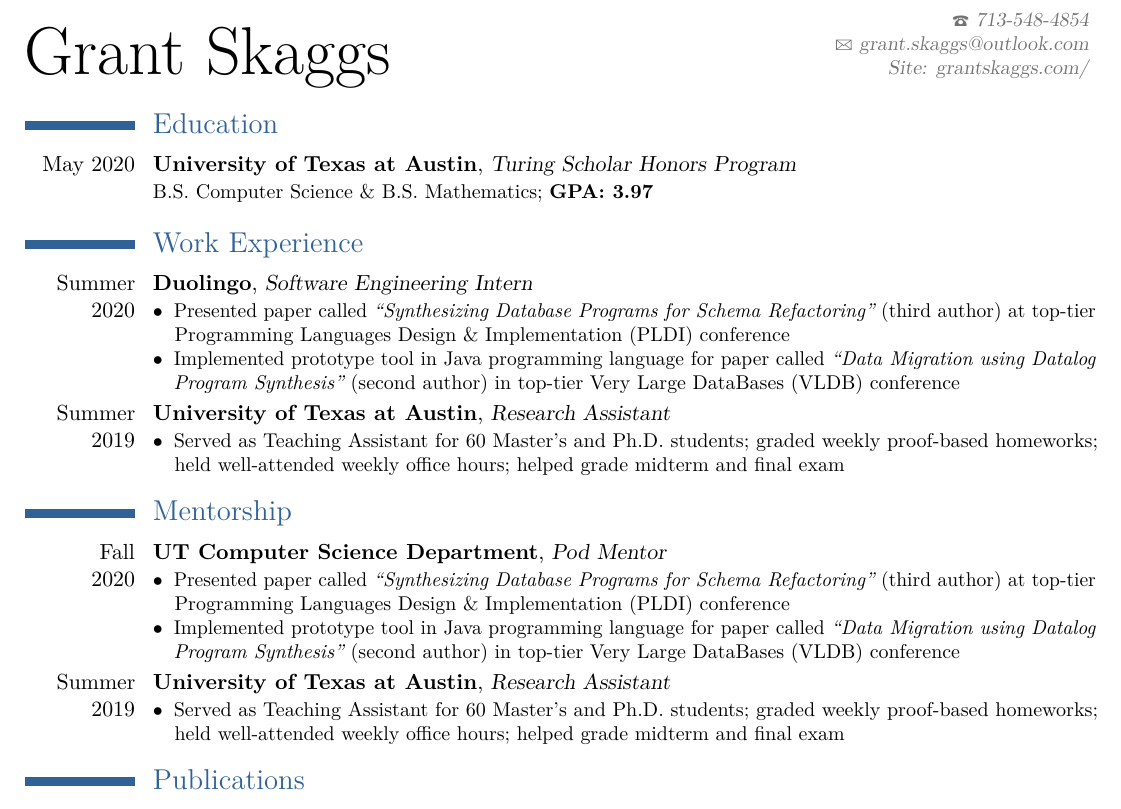
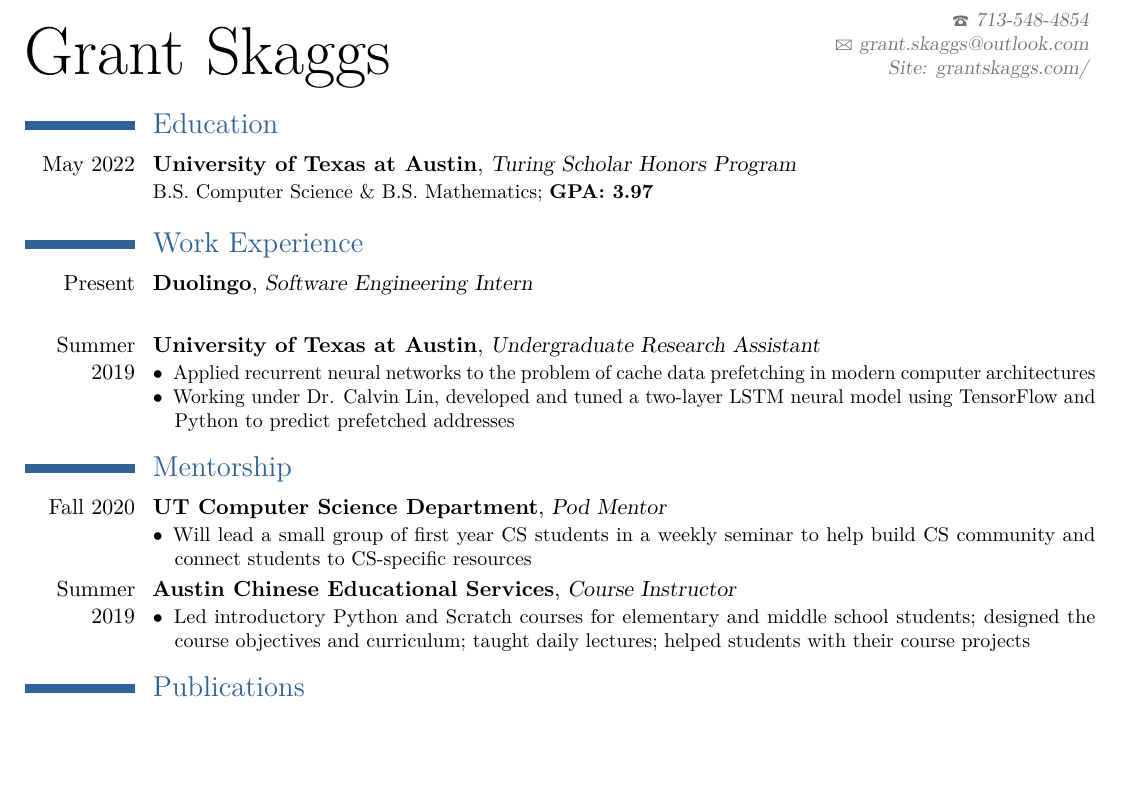
Before and after one commit to gskaggs/resume, a LaTeX CV (latex_resume/Rushi_Shah_Resume.tex): part of the page, cut so that both start at the same text, the shorter picture padded with empty space. Compiled offline with pdfLaTeX.

Commit message:
experience descriptions update

```diff
--- a/latex_resume/Rushi_Shah_Resume.tex
+++ b/latex_resume/Rushi_Shah_Resume.tex
@@ -69,7 +69,7 @@
 %----------------------------------------------------------------------------------------
 \section{Education}
 
-\cventry{May 2020}{University of Texas at Austin}{Turing Scholar Honors Program}{}{}{{B.S. Computer Science \& B.S. Mathematics; \textbf{GPA: 3.97}}}
+\cventry{May 2022}{University of Texas at Austin}{Turing Scholar Honors Program}{}{}{{B.S. Computer Science \& B.S. Mathematics; \textbf{GPA: 3.97}}}
 
  % Arguments not required can be left empty
 %----------------------------------------------------------------------------------------
@@ -78,19 +78,20 @@
 
 \section{Work Experience}
 
-\cventry{Summer 2020}{Duolingo}{Software Engineering Intern}{}{}{
-	\begin{description}
-		\item[$\bullet$] Presented paper called {\em``Synthesizing Database Programs for Schema Refactoring''} (third author) at top-tier Programming Languages Design \& Implementation (PLDI) conference
-		\item[$\bullet$] Implemented prototype tool in Java programming language for paper called {\em ``Data Migration using Datalog Program Synthesis''} (second author) in top-tier Very Large DataBases (VLDB) conference
-		% \item[$\bullet$] Research interest in program synthesis for database-driven web applications; implementations completed in Java programming language with Z3 SMT solver and Souffle Datalog engine
-	\end{description}
+\cventry{Present}{Duolingo}{Software Engineering Intern}{}{}{
+	% \begin{description}
+	% 	 \item[$\bullet$] Presented paper called {\em``Synthesizing Database Programs for Schema Refactoring''} (third author) at top-tier Programming Languages Design \& Implementation (PLDI) conference
+	% 	% \item[$\bullet$] Implemented prototype tool in Java programming language for paper called {\em ``Data Migration using Datalog Program Synthesis''} (second author) in top-tier Very Large DataBases (VLDB) conference
+	% 	% \item[$\bullet$] Research interest in program synthesis for database-driven web applications; implementations completed in Java programming language with Z3 SMT solver and Souffle Datalog engine
+	% \end{description}
 }
 
 % \hfill
 
-\cventry{Summer 2019}{University of Texas at Austin}{Research Assistant}{}{}{
+\cventry{Summer 2019}{University of Texas at Austin}{Undergraduate Research Assistant}{}{}{
 	\begin{description}
-		\item[$\bullet$] Served as Teaching Assistant for 60 Master's and Ph.D. students; graded weekly proof-based homeworks; held well-attended weekly office hours; helped grade midterm and final exam
+		\item[$\bullet$] Applied recurrent neural networks to the problem of cache data prefetching in modern computer architectures
+		\item[$\bullet$] Working under Dr. Calvin Lin, developed and tuned a two-layer LSTM neural model using TensorFlow and Python to predict prefetched addresses
 	\end{description}
 } % Teaching Assistant for graduate level CS 389L Automated Logical Reasining
 
@@ -99,19 +100,18 @@
 
 \section{Mentorship}
 
-\cventry{Fall \\ 2020}{UT Computer Science Department}{Pod Mentor}{}{}{
+\cventry{Fall 2020}{UT Computer Science Department}{Pod Mentor}{}{}{
 	\begin{description}
-		\item[$\bullet$] Presented paper called {\em``Synthesizing Database Programs for Schema Refactoring''} (third author) at top-tier Programming Languages Design \& Implementation (PLDI) conference
-		\item[$\bullet$] Implemented prototype tool in Java programming language for paper called {\em ``Data Migration using Datalog Program Synthesis''} (second author) in top-tier Very Large DataBases (VLDB) conference
+		\item[$\bullet$] Will lead a small group of first year CS students in a weekly seminar to help build CS community and connect students to CS-specific resources
 		% \item[$\bullet$] Research interest in program synthesis for database-driven web applications; implementations completed in Java programming language with Z3 SMT solver and Souffle Datalog engine
 	\end{description}
 }
 
 % \hfill
 
-\cventry{Summer 2019}{University of Texas at Austin}{Research Assistant}{}{}{
+\cventry{Summer 2019}{Austin Chinese Educational Services}{Course Instructor}{}{}{
 	\begin{description}
-		\item[$\bullet$] Served as Teaching Assistant for 60 Master's and Ph.D. students; graded weekly proof-based homeworks; held well-attended weekly office hours; helped grade midterm and final exam
+		\item[$\bullet$] Led introductory Python and Scratch courses for elementary and middle school students; designed the course objectives and curriculum; taught daily lectures; helped students with their course projects
 	\end{description}
 } % Teaching Assistant for graduate level CS 389L Automated Logical Reasining
 
```
Also changed, not shown: latex_resume/Rushi_Shah_Resume.pdf, 3 other files.
